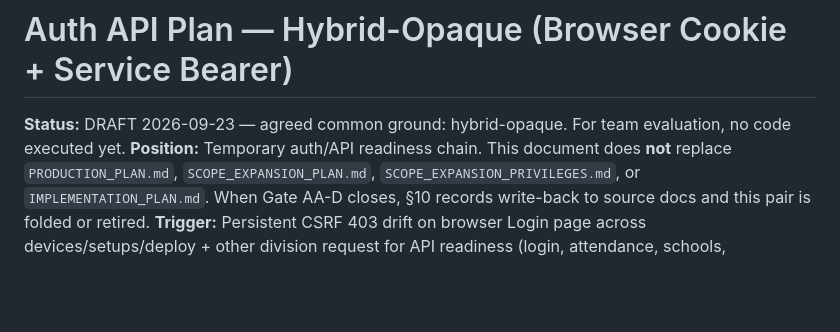
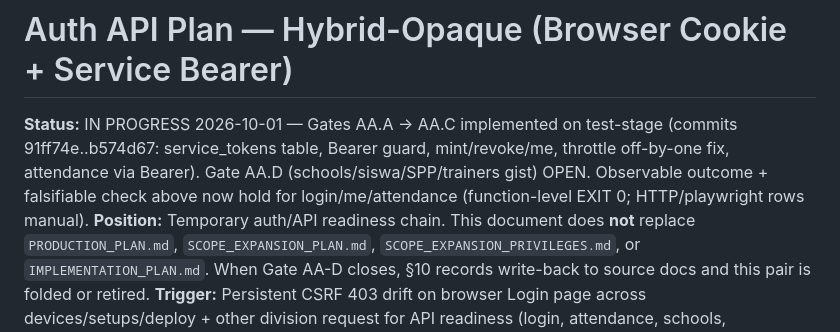
Before and after one commit to AFTERSCHOLA/KEUANGAN, a Markdown page: docs/AUTH_API_PLAN.md, the part around the change. GitHub-like rendering; blank space fills up the shorter version.

```diff
--- a/docs/AUTH_API_PLAN.md
+++ b/docs/AUTH_API_PLAN.md
@@ -1,6 +1,6 @@
 # Auth API Plan — Hybrid-Opaque (Browser Cookie + Service Bearer)
 
-**Status:** DRAFT 2026-09-23 — agreed common ground: hybrid-opaque. For team evaluation, no code executed yet.
+**Status:** IN PROGRESS 2026-10-01 — Gates AA.A → AA.C implemented on test-stage (commits 91ff74e..b574d67: service_tokens table, Bearer guard, mint/revoke/me, throttle off-by-one fix, attendance via Bearer). Gate AA.D (schools/siswa/SPP/trainers gist) OPEN. Observable outcome + falsifiable check above now hold for login/me/attendance (function-level EXIT 0; HTTP/playwright rows manual).
 **Position:** Temporary auth/API readiness chain. This document does **not** replace `PRODUCTION_PLAN.md`, `SCOPE_EXPANSION_PLAN.md`, `SCOPE_EXPANSION_PRIVILEGES.md`, or `IMPLEMENTATION_PLAN.md`. When Gate AA-D closes, §10 records write-back to source docs and this pair is folded or retired.
 **Trigger:** Persistent CSRF 403 drift on browser Login page across devices/setups/deploy + other division request for API readiness (login, attendance, schools, students/siswa, SPP financing, trainers, server-to-server token instead of session cookie).
 **Observable outcome:** Other-division script mints one service token once, then writes one attendance via `Authorization: Bearer` with zero CSRF traffic, while browser cookie login is untouched.
```
Also changed, not shown: docs/API_INTEGRATION.md (added, +160 -0 lines).
